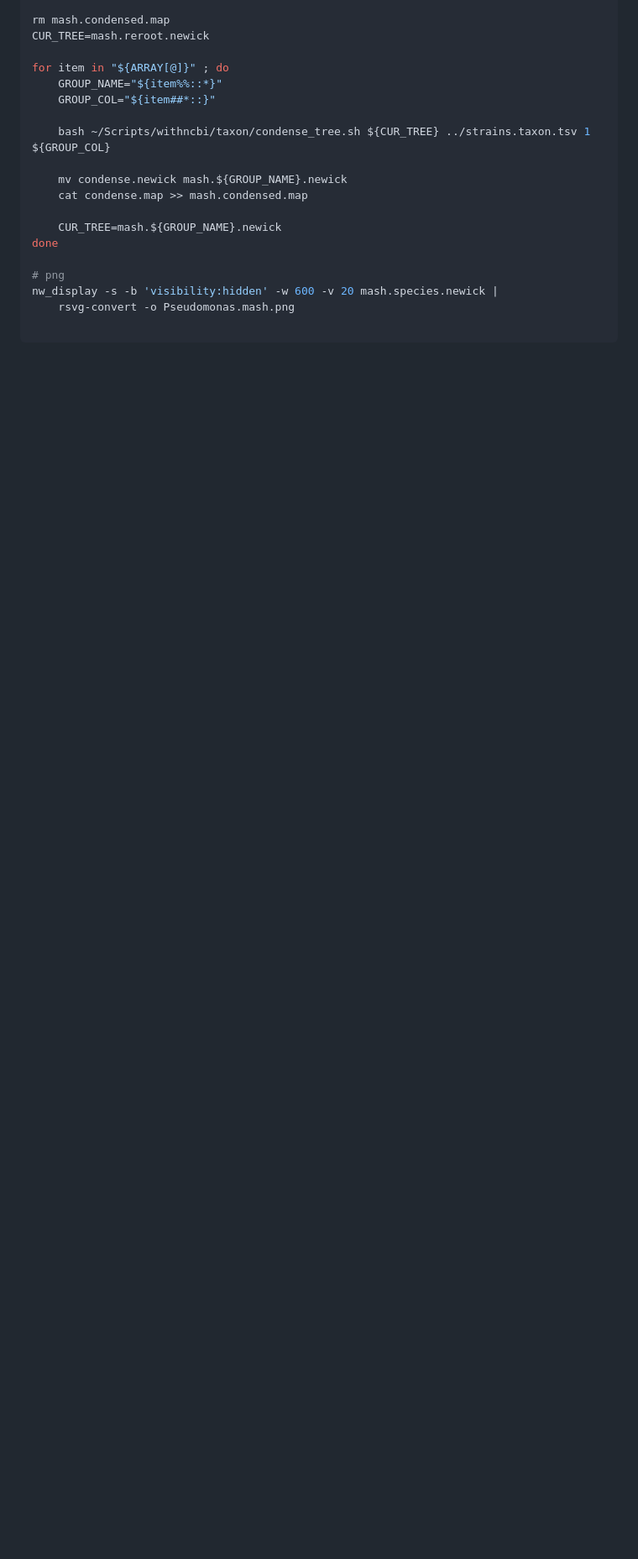
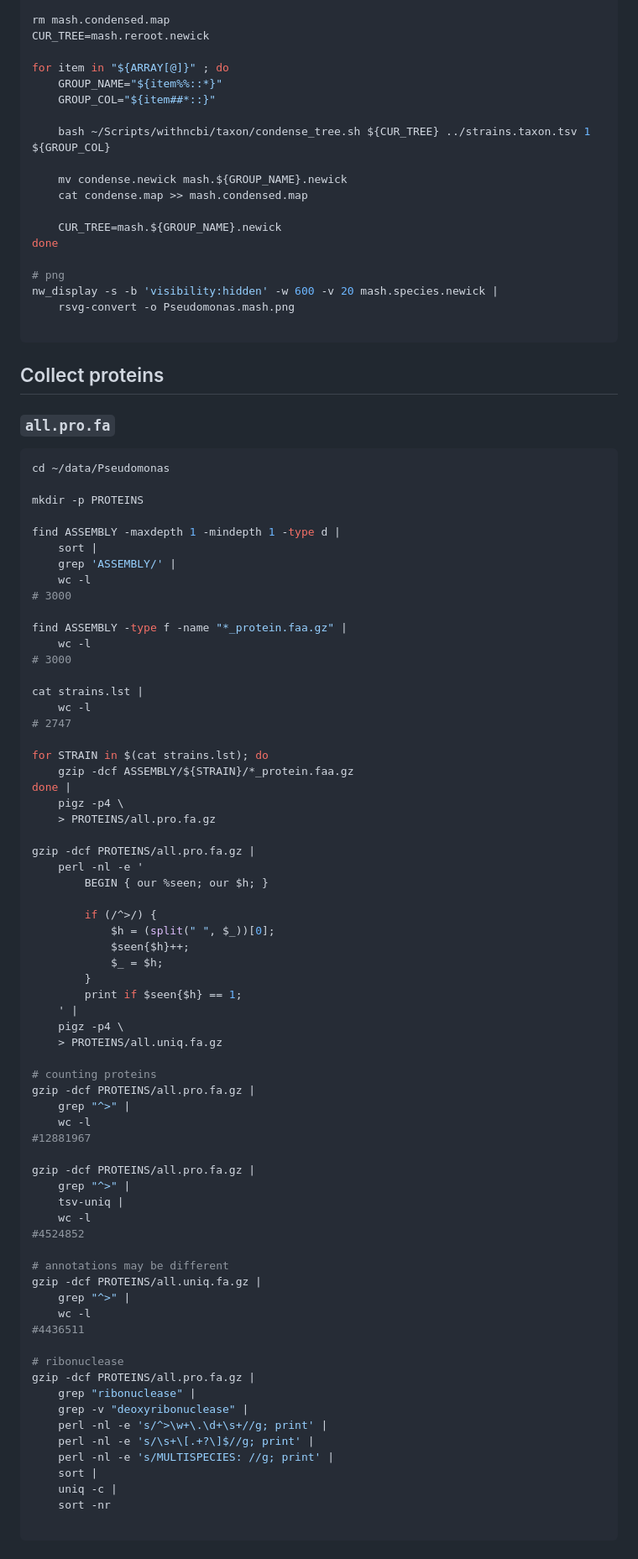
Before and after one commit to wang-q/genomes, a Markdown page: groups/Pseudomonas.md, the part around one of its changes. Shown at 84% size. Drawn GitHub-style; blank space fills up the shorter version.

````diff
--- a/groups/Pseudomonas.md
+++ b/groups/Pseudomonas.md
@@ -783,3 +783,78 @@ nw_display -s -b 'visibility:hidden' -w 600 -v 20 mash.species.newick |
     rsvg-convert -o Pseudomonas.mash.png
 
 ```
+
+## Collect proteins
+
+### `all.pro.fa`
+
+```shell script
+cd ~/data/Pseudomonas
+
+mkdir -p PROTEINS
+
+find ASSEMBLY -maxdepth 1 -mindepth 1 -type d |
+    sort |
+    grep 'ASSEMBLY/' |
+    wc -l
+# 3000
+
+find ASSEMBLY -type f -name "*_protein.faa.gz" |
+    wc -l
+# 3000
+
+cat strains.lst |
+    wc -l
+# 2747
+
+for STRAIN in $(cat strains.lst); do
+    gzip -dcf ASSEMBLY/${STRAIN}/*_protein.faa.gz
+done |
+    pigz -p4 \
+    > PROTEINS/all.pro.fa.gz
+
+gzip -dcf PROTEINS/all.pro.fa.gz |
+    perl -nl -e '
+        BEGIN { our %seen; our $h; }
+
+        if (/^>/) {
+            $h = (split(" ", $_))[0];
+            $seen{$h}++;
+            $_ = $h;
+        }
+        print if $seen{$h} == 1;
+    ' |
+    pigz -p4 \
+    > PROTEINS/all.uniq.fa.gz
+
+# counting proteins
+gzip -dcf PROTEINS/all.pro.fa.gz |
+    grep "^>" |
+    wc -l
+#12881967
+
+gzip -dcf PROTEINS/all.pro.fa.gz |
+    grep "^>" |
+    tsv-uniq |
+    wc -l
+#4524852
+
+# annotations may be different
+gzip -dcf PROTEINS/all.uniq.fa.gz |
+    grep "^>" |
+    wc -l
+#4436511
+
+# ribonuclease
+gzip -dcf PROTEINS/all.pro.fa.gz |
+    grep "ribonuclease" |
+    grep -v "deoxyribonuclease" |
+    perl -nl -e 's/^>\w+\.\d+\s+//g; print' |
+    perl -nl -e 's/\s+\[.+?\]$//g; print' |
+    perl -nl -e 's/MULTISPECIES: //g; print' |
+    sort |
+    uniq -c |
+    sort -nr
+
+```
+
````
Also changed, not shown: other parts of groups/Pseudomonas.md (+98 -0 lines).
